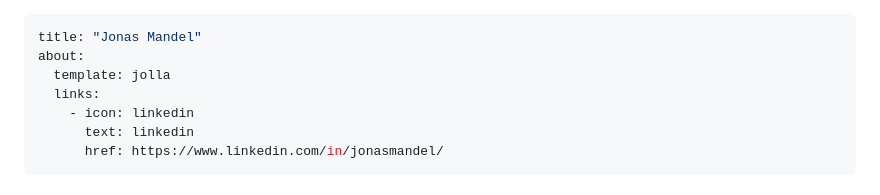
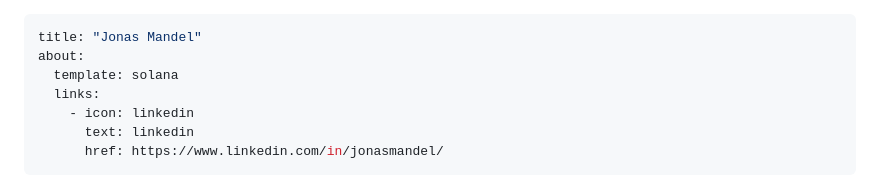
Before and after one commit to man-jo/man-jo.github.io, a Markdown page: RESUME.md, the part around the change. GitHub-like rendering.

Commit message:
Update RESUME.md
change theme

```diff
--- a/RESUME.md
+++ b/RESUME.md
@@ -1,7 +1,7 @@
 ---
 title: "Jonas Mandel"
 about:
-  template: jolla
+  template: solana
   links:
     - icon: linkedin
       text: linkedin
```
